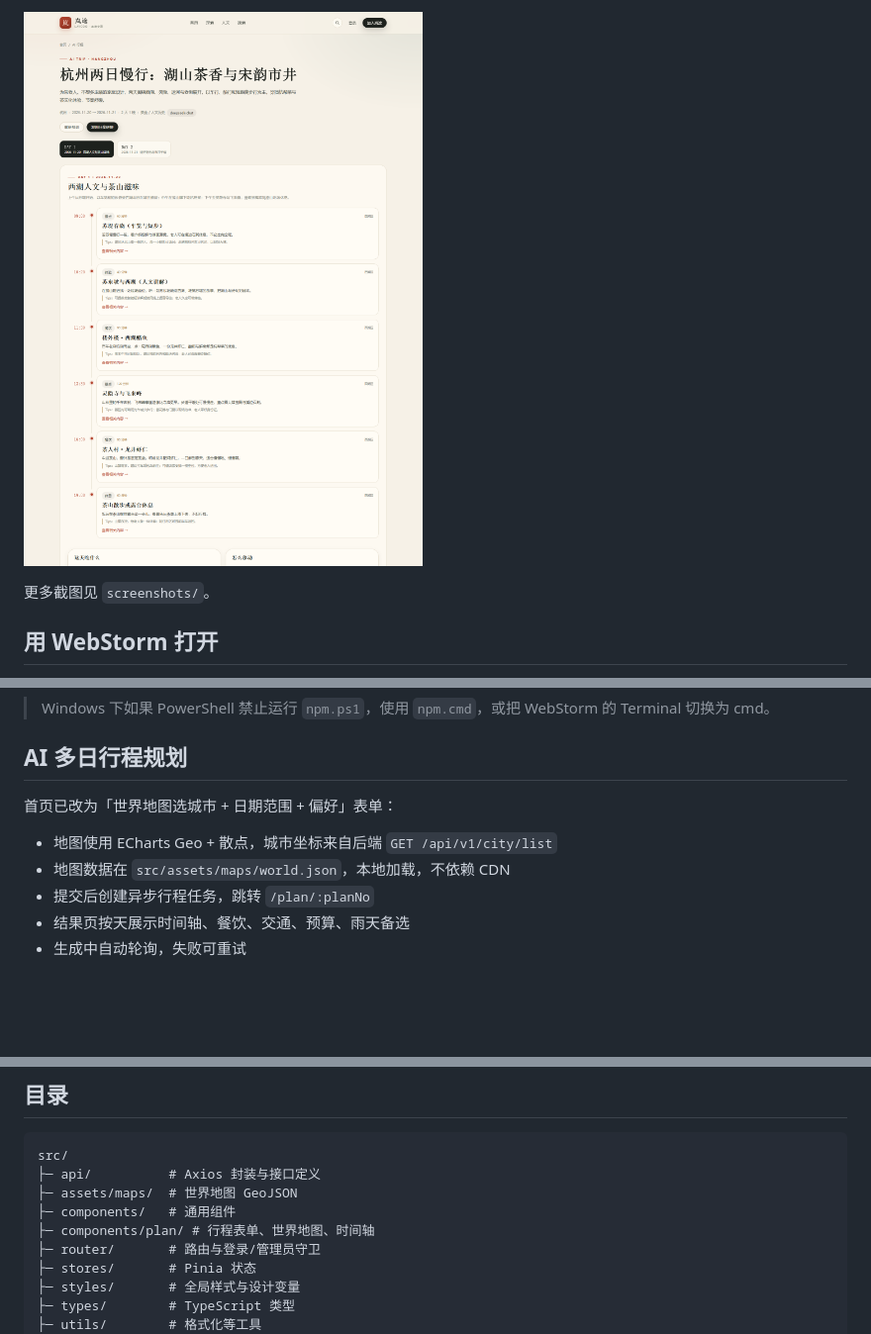
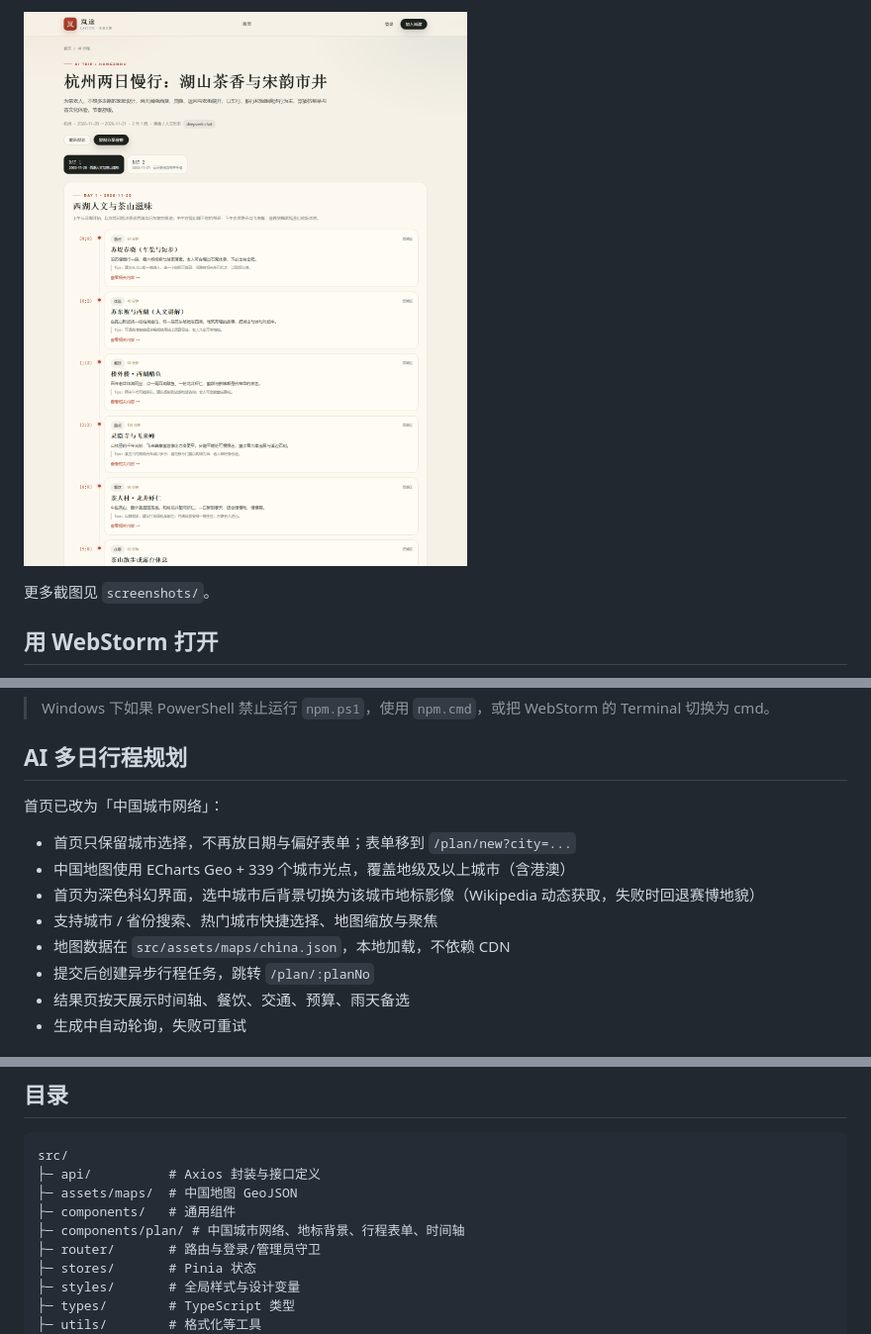
Before and after one commit to BlackMonsterQQ/lay-coo-frontend, a Markdown page: README.md, 3 parts joined by grey strips. Shown at 99% size. Drawn GitHub-style; pictures changed too: screenshots/plan-result.png; blank space fills up the shorter version.

Commit message:
feat: 首页改为中国城市网络与科幻地标背景
仅保留城市选择并接入 339 个国内城市；新增 ChinaCityMap、城市搜索、选中城市地标背景；行程配置迁移到 /plan/new；导航精简为首页；更新截图与文档。

````diff
--- a/README.md
+++ b/README.md
@@ -39,10 +41,13 @@ npm.cmd run dev
 
 ## AI 多日行程规划
 
-首页已改为「世界地图选城市 + 日期范围 + 偏好」表单：
+首页已改为「中国城市网络」：
 
-- 地图使用 ECharts Geo + 散点，城市坐标来自后端 `GET /api/v1/city/list`
-- 地图数据在 `src/assets/maps/world.json`，本地加载，不依赖 CDN
+- 首页只保留城市选择，不再放日期与偏好表单；表单移到 `/plan/new?city=...`
+- 中国地图使用 ECharts Geo + 339 个城市光点，覆盖地级及以上城市（含港澳）
+- 首页为深色科幻界面，选中城市后背景切换为该城市地标影像（Wikipedia 动态获取，失败时回退赛博地貌）
+- 支持城市 / 省份搜索、热门城市快捷选择、地图缩放与聚焦
+- 地图数据在 `src/assets/maps/china.json`，本地加载，不依赖 CDN
 - 提交后创建异步行程任务，跳转 `/plan/:planNo`
 - 结果页按天展示时间轴、餐饮、交通、预算、雨天备选
 - 生成中自动轮询，失败可重试
@@ -67,9 +72,9 @@ npm.cmd run build
 ```text
 src/
 ├─ api/          # Axios 封装与接口定义
-├─ assets/maps/  # 世界地图 GeoJSON
+├─ assets/maps/  # 中国地图 GeoJSON
 ├─ components/   # 通用组件
-├─ components/plan/ # 行程表单、世界地图、时间轴
+├─ components/plan/ # 中国城市网络、地标背景、行程表单、时间轴
 ├─ router/       # 路由与登录/管理员守卫
 ├─ stores/       # Pinia 状态
 ├─ styles/       # 全局样式与设计变量
````
Also changed, not shown: other parts of README.md (+4 -2 lines), screenshots/plan-create.png (added), 14 other files.
